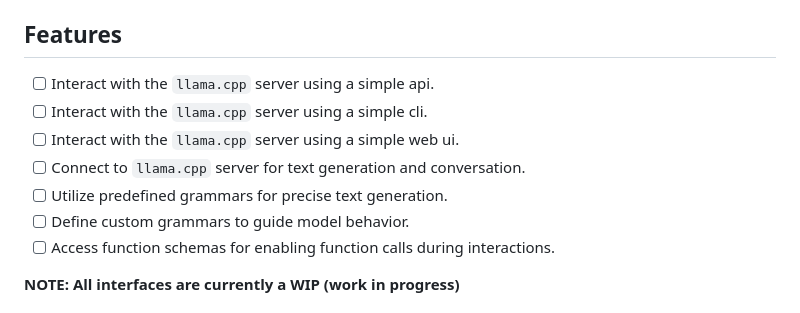
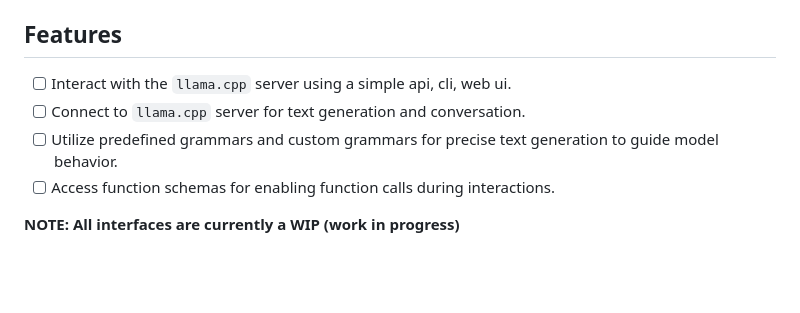
Before and after one commit to teleprint-me/llama-cpp-client, a Markdown page: README.md, the part around the change. Drawn GitHub-style; blank space fills up the shorter version.

Commit message:
docs: Simplify feature description
Signed-off-by: teleprint-me <77757836+teleprint-me@users.noreply.github.com>

```diff
--- a/README.md
+++ b/README.md
@@ -6,12 +6,9 @@ The `llama.cpp` client is a experimental front-end client library for interactin
 
 ## Features
 
-- [ ] Interact with the `llama.cpp` server using a simple api.
-- [ ] Interact with the `llama.cpp` server using a simple cli.
-- [ ] Interact with the `llama.cpp` server using a simple web ui.
+- [ ] Interact with the `llama.cpp` server using a simple api, cli, web ui.
 - [ ] Connect to `llama.cpp` server for text generation and conversation.
-- [ ] Utilize predefined grammars for precise text generation.
-- [ ] Define custom grammars to guide model behavior.
+- [ ] Utilize predefined grammars and custom grammars for precise text generation to guide model behavior.
 - [ ] Access function schemas for enabling function calls during interactions.
 
 **NOTE: All interfaces are currently a WIP (work in progress)**
```
